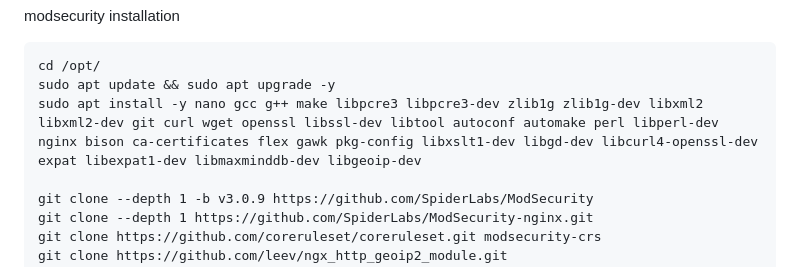
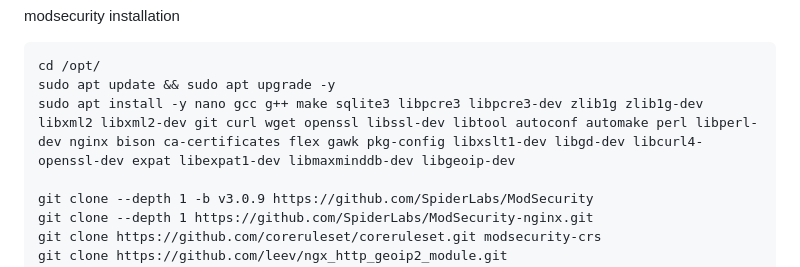
Before and after one commit to sefatuter/modproject, a Markdown page: README.md, the part around the change. GitHub-like rendering.

````diff
--- a/README.md
+++ b/README.md
@@ -15,7 +15,7 @@ modsecurity installation
 ```
 cd /opt/
 sudo apt update && sudo apt upgrade -y
-sudo apt install -y nano gcc g++ make libpcre3 libpcre3-dev zlib1g zlib1g-dev libxml2 libxml2-dev git curl wget openssl libssl-dev libtool autoconf automake perl libperl-dev nginx bison ca-certificates flex gawk pkg-config libxslt1-dev libgd-dev libcurl4-openssl-dev expat libexpat1-dev libmaxminddb-dev libgeoip-dev
+sudo apt install -y nano gcc g++ make sqlite3 libpcre3 libpcre3-dev zlib1g zlib1g-dev libxml2 libxml2-dev git curl wget openssl libssl-dev libtool autoconf automake perl libperl-dev nginx bison ca-certificates flex gawk pkg-config libxslt1-dev libgd-dev libcurl4-openssl-dev expat libexpat1-dev libmaxminddb-dev libgeoip-dev
 
 git clone --depth 1 -b v3.0.9 https://github.com/SpiderLabs/ModSecurity
 git clone --depth 1 https://github.com/SpiderLabs/ModSecurity-nginx.git
````
